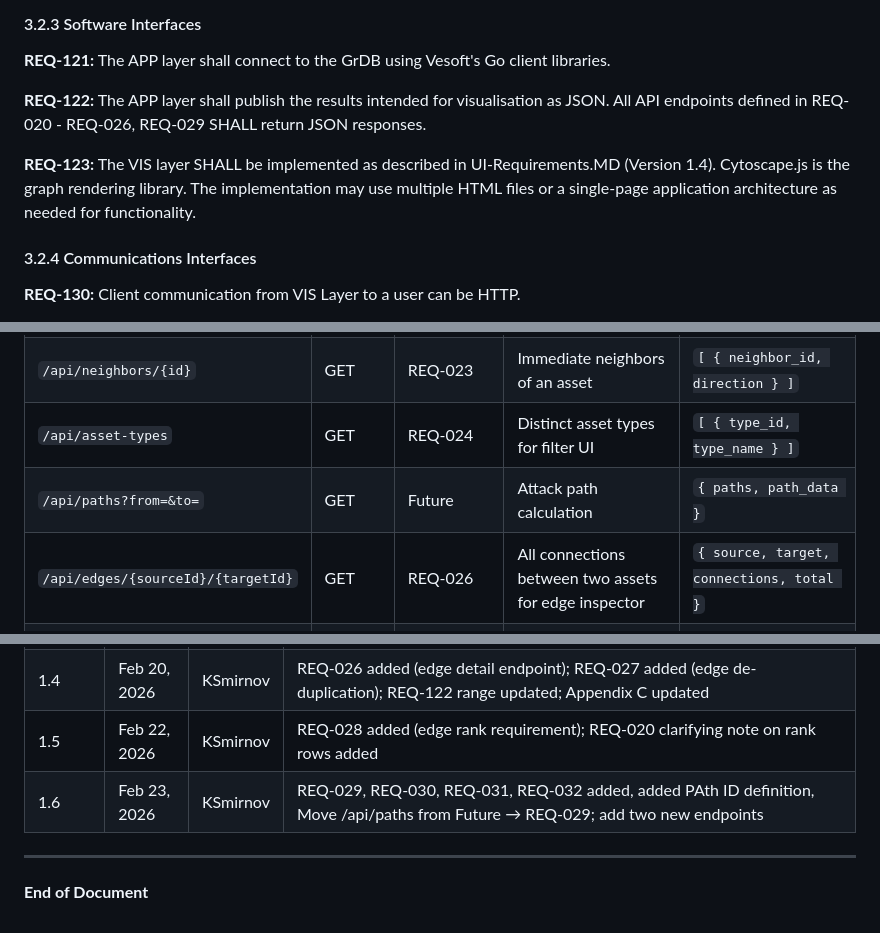
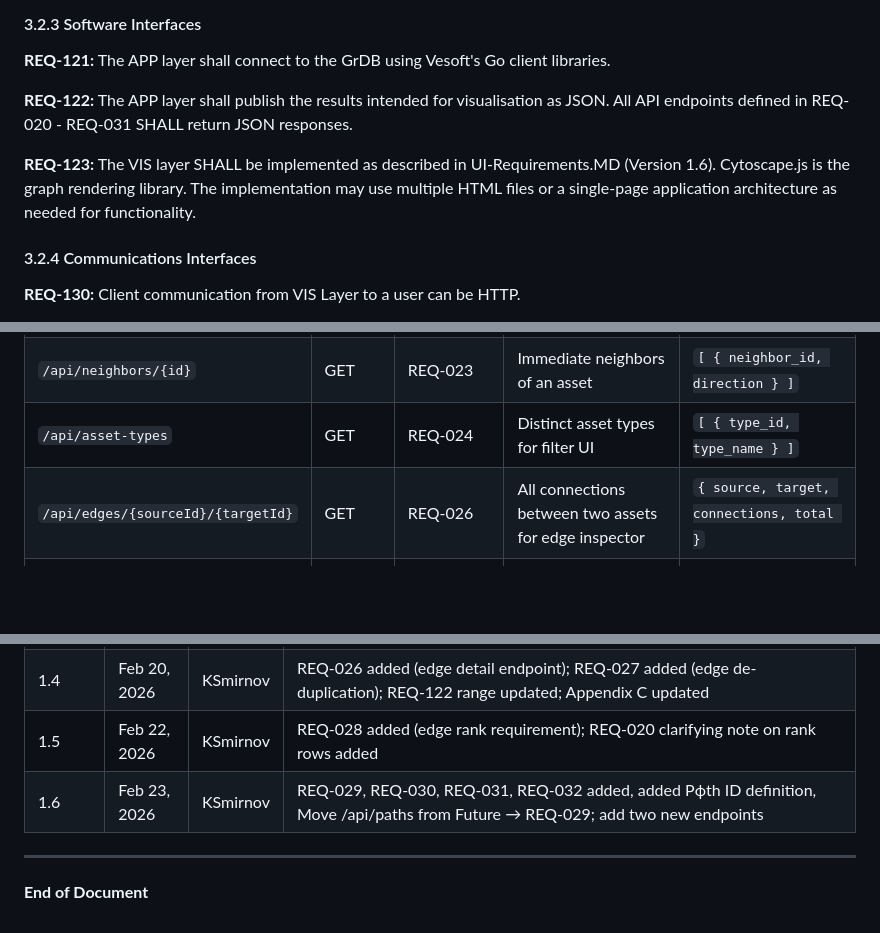
Before and after one commit to 94d44027/ESP-data, a Markdown page: Requirements/Requirements.md, 3 parts joined by grey strips. GitHub-like rendering; blank space fills up the shorter version.

Commit message:
Path Inspector, documentation draft

```diff
--- a/Requirements/Requirements.md
+++ b/Requirements/Requirements.md
@@ -361,9 +361,9 @@ None so far
 
 **REQ-121:** The APP layer shall connect to the GrDB using Vesoft's Go client libraries.
 
-**REQ-122:** The APP layer shall publish the results intended for visualisation as JSON. All API endpoints defined in REQ-020 - REQ-026, REQ-029 SHALL return JSON responses.
+**REQ-122:** The APP layer shall publish the results intended for visualisation as JSON. All API endpoints defined in REQ-020 - REQ-031 SHALL return JSON responses.
 
-**REQ-123:** The VIS layer SHALL be implemented as described in UI-Requirements.MD (Version 1.4). Cytoscape.js is the graph rendering library. The implementation may use multiple HTML files or a single-page application architecture as needed for functionality.
+**REQ-123:** The VIS layer SHALL be implemented as described in UI-Requirements.MD (Version 1.6). Cytoscape.js is the graph rendering library. The implementation may use multiple HTML files or a single-page application architecture as needed for functionality.
 
 
 
@@ -468,7 +468,6 @@ https://github.com/94d44027/ESP-data/blob/main/Data/ESP01_NebulaGraph_Schema.md
 | `/api/asset/{id}`                  | GET    | REQ-022    | Single asset detail for inspector panel               | `{ asset_id, ... }`                           |
 | `/api/neighbors/{id}`              | GET    | REQ-023    | Immediate neighbors of an asset                       | `[ { neighbor_id, direction } ]`              |
 | `/api/asset-types`                 | GET    | REQ-024    | Distinct asset types for filter UI                    | `[ { type_id, type_name } ]`                  |
-| `/api/paths?from=&to=`             | GET    | Future     | Attack path calculation                               | `{ paths, path_data }`                        |
 | `/api/edges/{sourceId}/{targetId}` | GET    | REQ-026    | All connections between two assets for edge inspector | `{ source, target, connections, total }`      |
 | `/api/paths?from=&to=&hops=`       | GET    | REQ-029    | Path calculation with TTA metric                      | `{ paths, entry_point, target, hops, total }` |
 | `/api/entry-points`                | GET    | REQ-030    | Entry point assets for Path Inspector dropdown        | `[ { asset_id, asset_name } ]`                |
@@ -494,7 +493,7 @@ Each requirement shall be considered complete when:
 | 1.3     | Feb 17, 2026 | KSmirnov | REQ-020 revised (asset properties + type); REQ-021–025 added (asset list, detail, neighbors, asset types, input validation); REQ-122/REQ-123 revised; Appendix C added; section 3.1.3 restructured |
 | 1.4     | Feb 20, 2026 | KSmirnov | REQ-026 added (edge detail endpoint); REQ-027 added (edge de-duplication); REQ-122 range updated; Appendix C updated                                                                               |
 | 1.5     | Feb 22, 2026 | KSmirnov | REQ-028 added (edge rank requirement); REQ-020 clarifying note on rank rows added                                                                                                                  |
-| 1.6     | Feb 23, 2026 | KSmirnov | REQ-029, REQ-030, REQ-031, REQ-032 added, added PAth ID definition, Move /api/paths from Future → REQ-029; add two new endpoints                                                                   |
+| 1.6     | Feb 23, 2026 | KSmirnov | REQ-029, REQ-030, REQ-031, REQ-032 added, added Pфth ID definition, Move /api/paths from Future → REQ-029; add two new endpoints                                                                   |
 ---
 
 
```
